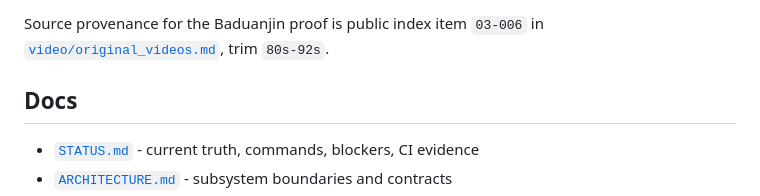
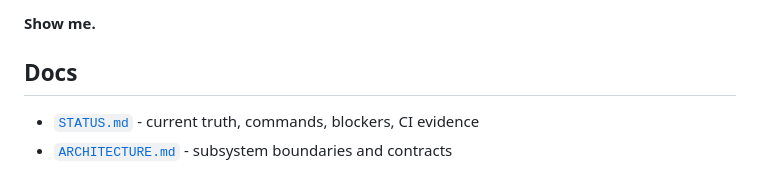
Before and after one commit to MiaoDX/neodojo, a Markdown page: README.md, the part around the change printed below. Rendered like a GitHub page.

```diff
--- a/README.md
+++ b/README.md
@@ -82,6 +77,5 @@ published real-demo Pages site, or full simulator runtime pipeline.
 
-Source provenance for the Baduanjin proof is public index item `03-006` in
-[`video/original_videos.md`](video/original_videos.md), trim `80s-92s`.
+**Show me.**
 
 ## Docs
 
```
Also changed, not shown: other parts of README.md (+47 -52 lines), README.zh.md (+41 -51 lines), docs/assets/neodojo-sample.gif, 1 other file.
